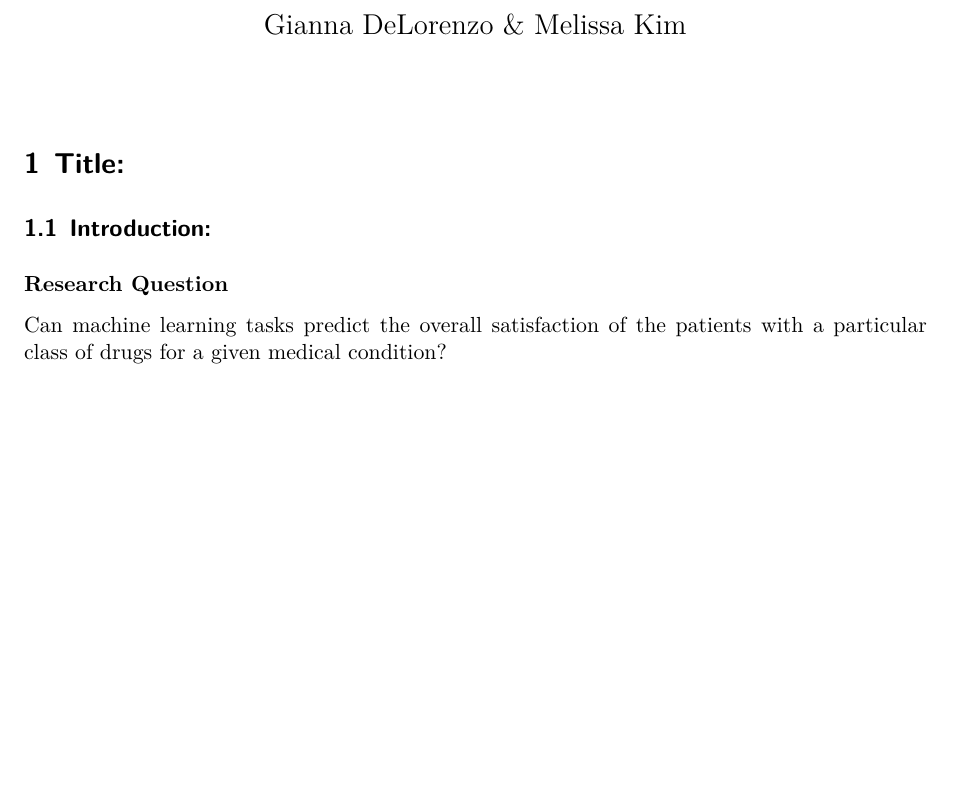
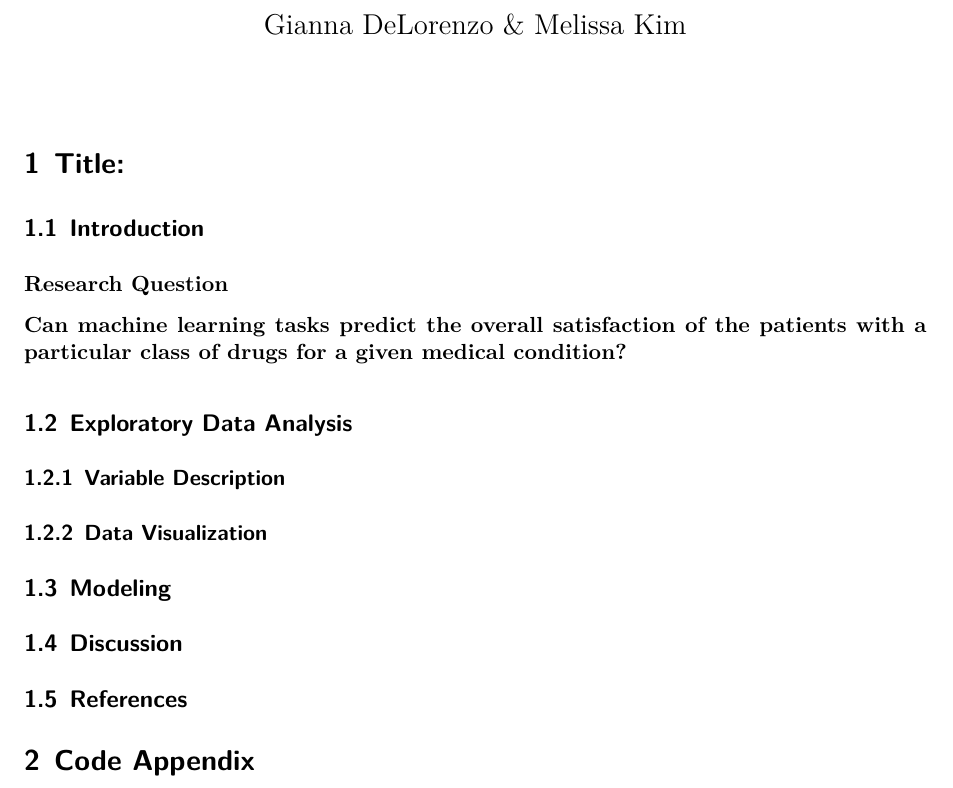
Before and after one commit to gkd5216/STAT380Project, a Quarto document (project files/Project Report.qmd): part of the page, cut so that both start at the same text, the shorter picture padded with empty space. Rendered offline with R 4.5, knitr and Pandoc in place of Quarto, then LaTeX, with nearby package versions; a font, style sheet, LaTeX package, included part or bibliography that could not be used is replaced or left out.

Commit message:
Editing project files

````diff
--- a/Project Report.qmd
+++ b/project files/Project Report.qmd
@@ -27,8 +27,25 @@ csl: apa7.csl
 
 # Title:
 
-## Introduction:
+## Introduction
 
 **Research Question**
 
-Can machine learning tasks predict the overall satisfaction of the patients with a particular class of drugs for a given medical condition?
+**Can machine learning tasks predict the overall satisfaction of the patients with a particular class of drugs for a given medical condition?**
+
+## Exploratory Data Analysis
+
+### Variable Description
+
+### Data Visualization
+
+## Modeling
+
+## Discussion
+
+## References
+
+# Code Appendix
+
+```{r codeAppend, ref.label=knitr::all_labels(), echo=TRUE, eval=FALSE}
+```
````
Also changed, not shown: project files/STAT 380 Project Proposal.pdf (renamed from STAT 380 Project Proposal.pdf), 3 other files.
